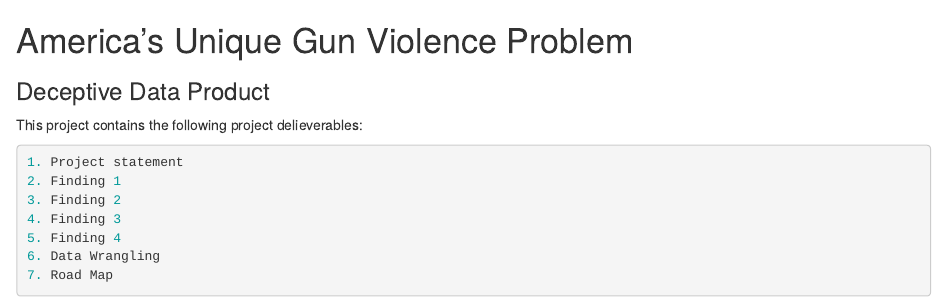
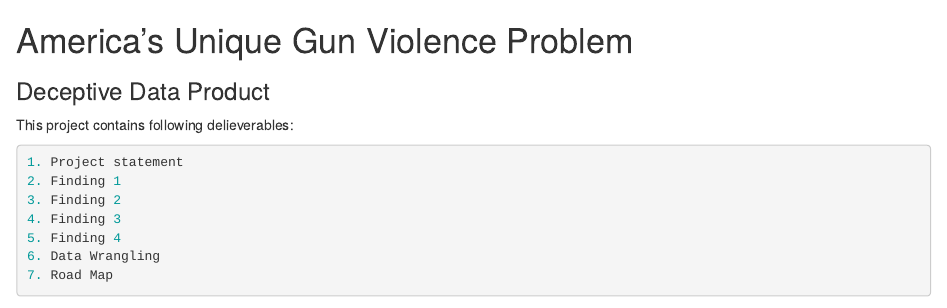
Before and after one commit to lpyuan/MSIS2629-DataViz, an R Markdown document (First Version of Deception.Rmd): the page in a window 1100 px wide, from its top. Rendered offline with R 4.5, knitr and Pandoc, with nearby package versions.

Commit message:
Update First Version of Deception.Rmd

````diff
--- a/First Version of Deception.Rmd
+++ b/First Version of Deception.Rmd
@@ -8,7 +8,7 @@
 + output: html_document
 ---
 
-This project contains the following project delieverables:
+This project contains following delieverables:
 
 ```{r}
 1. Project statement
````
